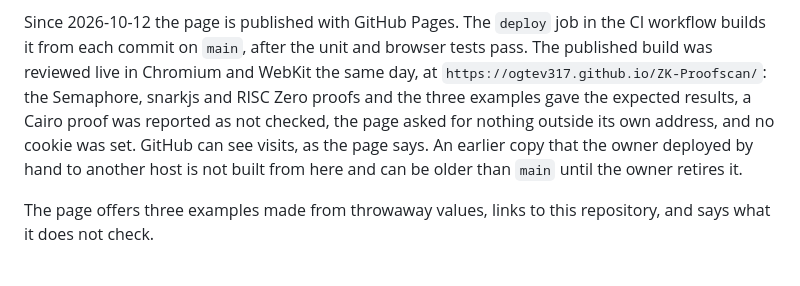
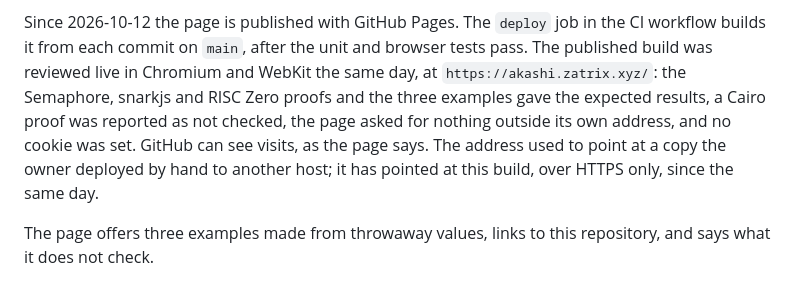
Before and after one commit to OGtev317/ZK-Proofscan, a Markdown page: docs/VERIFICATION_PROTOTYPE.md, the part around the change. Drawn GitHub-style.

```diff
--- a/docs/VERIFICATION_PROTOTYPE.md
+++ b/docs/VERIFICATION_PROTOTYPE.md
@@ -61,13 +61,13 @@ checked.
 Since 2026-10-12 the page is published with GitHub Pages. The `deploy` job
 in the CI workflow builds it from each commit on `main`, after the unit and
 browser tests pass. The published build was reviewed live in Chromium and
-WebKit the same day, at `https://ogtev317.github.io/ZK-Proofscan/`: the
+WebKit the same day, at `https://akashi.zatrix.xyz/`: the
 Semaphore, snarkjs and RISC Zero proofs and the three examples gave the
 expected results, a Cairo proof was reported as not checked, the page asked
 for nothing outside its own address, and no cookie was set. GitHub can see
-visits, as the page says. An earlier copy that the owner deployed by
-hand to another host is not built from here and can be older than `main`
-until the owner retires it.
+visits, as the page says. The address used to point at a copy
+the owner deployed by hand to another host; it has pointed at this build,
+over HTTPS only, since the same day.
 
 The page offers three examples made from throwaway values, links to this
 repository, and says what it does not check.
```
Also changed, not shown: README.md (+3 -2 lines).
